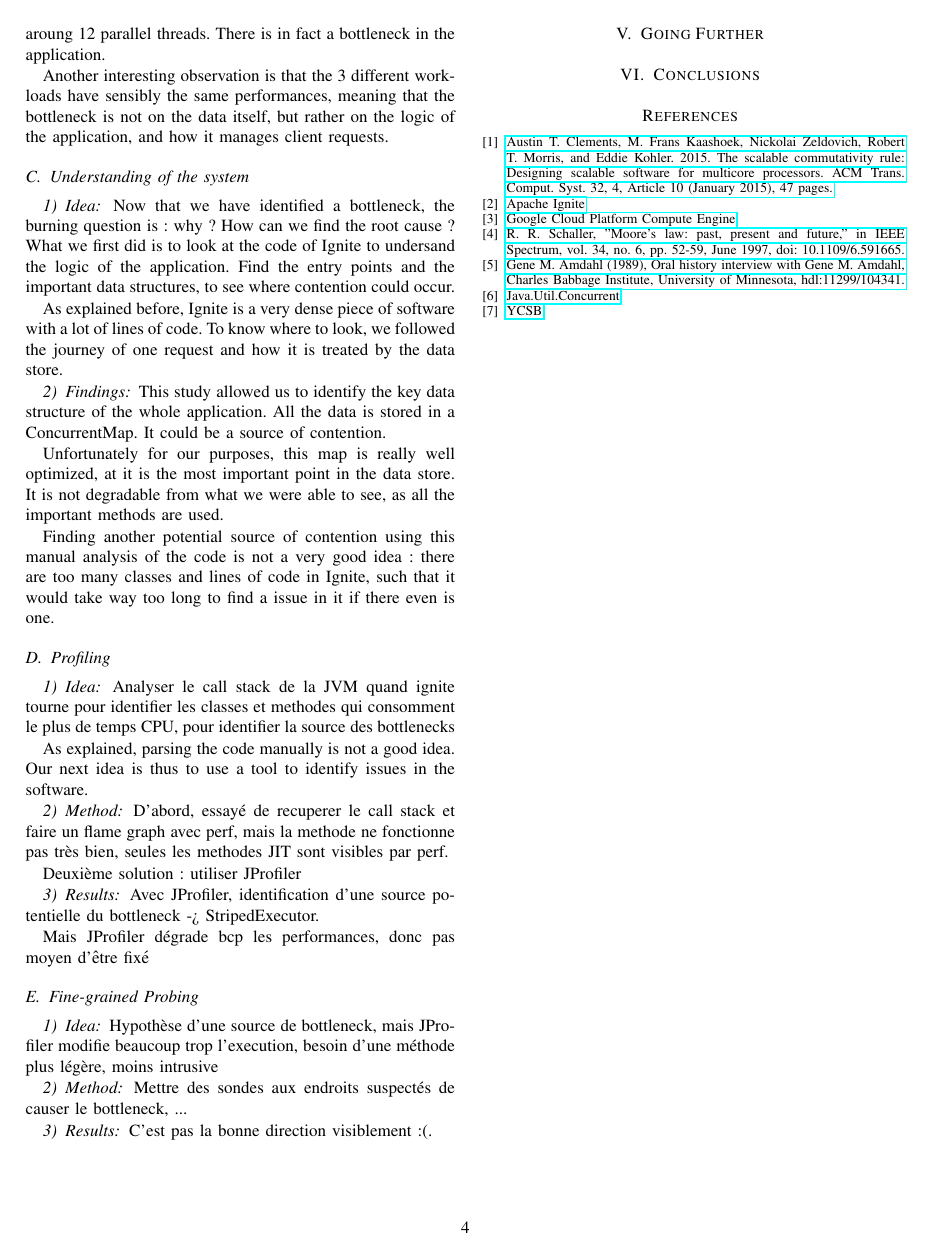
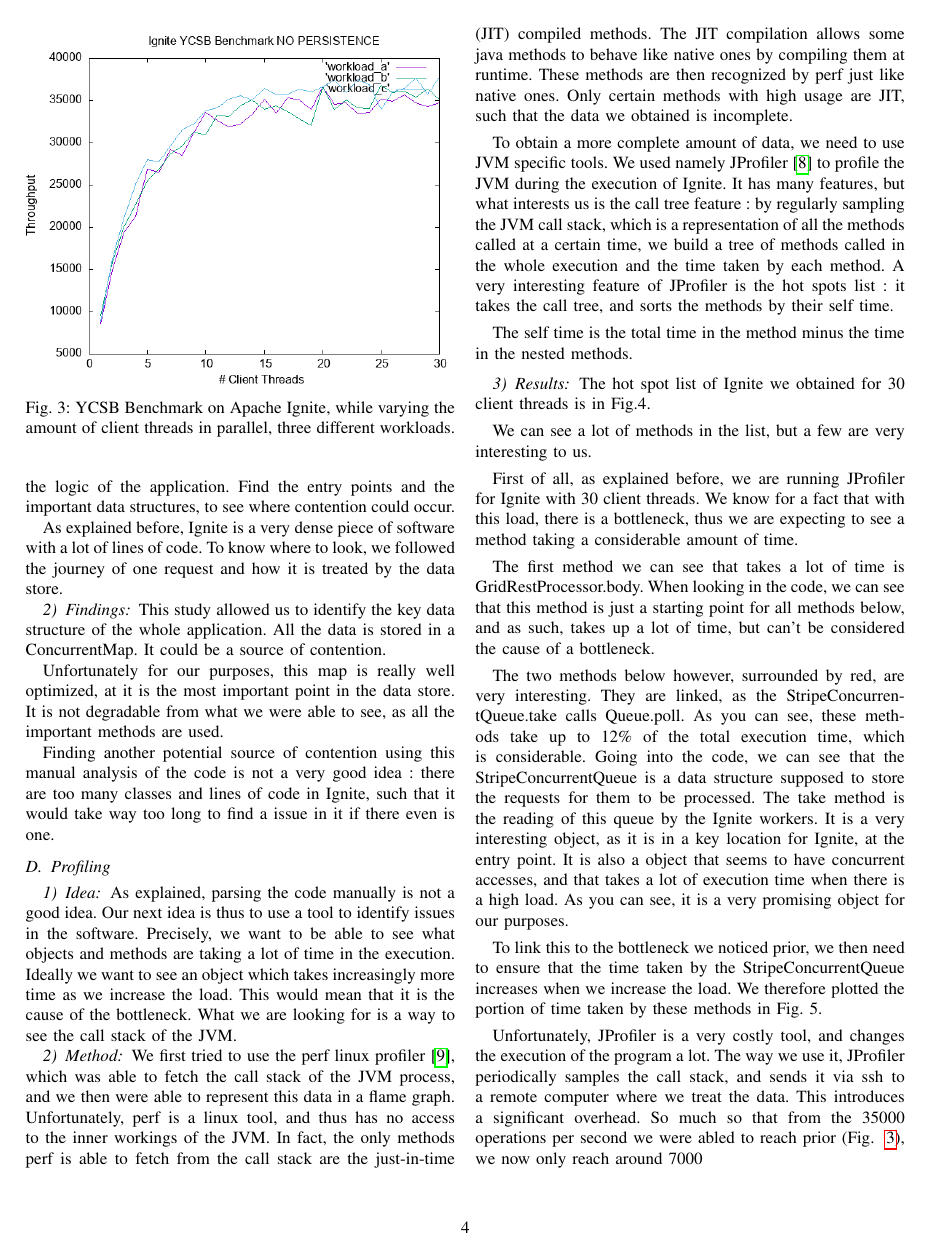
Before and after one commit to Adchad/IgniteDegradableObjects, a LaTeX paper (report/rapport.tex): page 4 of 4 before the commit and page 4 of 5 after it. Compiled offline with pdfLaTeX; a missing font is replaced by an installed copy or a similar font; a LaTeX package or settings file that is missing is left out.

Commit message:
update to the report

```diff
--- a/report/rapport.tex
+++ b/report/rapport.tex
@@ -145,7 +146,7 @@ First, if we notice that when we increase the number of parallel clients, the to
 \subsubsection{Results}
 
 \begin{figure}[!ht]
-\centerline{\includegraphics[width=70mm]{coarse_grained.png}}
+\centerline{\includegraphics[width=90mm]{coarse_grained.png}}
 \caption{YCSB Benchmark on Apache Ignite, while varying the amount of client threads in parallel, three different workloads.}
 \label{coarse_grained}
 \end{figure}
@@ -158,7 +165,7 @@ Another interesting observation is that the 3 different workloads have sensibly
 \subsection{Understanding of the system}
 \subsubsection{Idea}
 Now that we have identified a bottleneck, the burning question is : why ? How can we find the root cause ?
-What we first did is to look at the code of Ignite to undersand the logic of the application. Find the entry points and the important data structures, to see where contention could occur.
+What we first did is to look at the code of Ignite to understand the logic of the application. Find the entry points and the important data structures, to see where contention could occur.
 
 As explained before, Ignite is a very dense piece of software with a lot of lines of code. To know where to look, we followed the journey of one request and how it is treated by the data store.
 
@@ -171,14 +178,24 @@ Finding another potential source of contention using this manual analysis of the
 
 \subsection{Profiling}
 \subsubsection{Idea}
-Analyser le call stack de la JVM quand ignite tourne pour identifier les classes et methodes qui consomment le plus de temps CPU, pour identifier la source des bottlenecks
+As explained, parsing the code manually is not a good idea. Our next idea is thus to use a tool to identify issues in the software. Precisely, we want to be able to see what objects and methods are taking a lot of time in the execution. Ideally we want to see an object which takes increasingly more time as we increase the load. This would mean that it is the cause of the bottleneck. What we are looking for is a way to see the call stack of the JVM.
 
-As explained, parsing the code manually is not a good idea. Our next idea is thus to use a tool to identify issues in the software.
 \subsubsection{Method}
-D'abord, essayé de recuperer le call stack et faire un flame graph avec perf, mais la methode ne fonctionne pas très bien, seules les methodes JIT sont visibles par perf.
+We first tried to use the perf linux profiler \cite{perf}, which was able to fetch the call stack of the JVM process, and we then were able to represent this data in a flame graph. Unfortunately, perf is a linux tool, and thus has no access to the inner workings of the JVM. In fact, the only methods perf is able to fetch from the call stack are the just-in-time (JIT) compiled methods. The JIT compilation allows some java methods to behave like native ones by compiling them at runtime. These methods are then recognized by perf just like native ones. Only certain methods with high usage are JIT, such that the data we obtained is incomplete.
 
-Deuxième solution : utiliser JProfiler
+To obtain a more complete amount of data, we need to use JVM specific tools. We used namely JProfiler \cite{jprofiler} to profile the JVM during the execution of Ignite. It has many features, but what interests us is the call tree feature : by regularly sampling the JVM call stack, which is a representation of all the methods called at a certain time, we build a tree of methods called in the whole execution and the time taken by each method. A very interesting feature of JProfiler is the hot spots list : it takes the call tree, and sorts the methods by their self time.
+
+The self time is the total time in the method minus the time in the nested methods.
+
 \subsubsection{Results}
-Avec JProfiler, identification d'une source potentielle du bottleneck -> StripedExecutor.
+The hot spot list of Ignite we obtained for 30 client threads is in Fig.4.
 
-Mais JProfiler dégrade bcp les performances, donc pas moyen d'être fixé
+We can see a lot of methods in the list, but a few are very interesting to us.
+
+First of all, as explained before, we are running JProfiler for Ignite with 30 client threads. We know for a fact that with this load, there is a bottleneck, thus we are expecting to see a method taking a considerable amount of time.
+
+The first method we can see that takes a lot of time is GridRestProcessor.body. When looking in the code, we can see that this method is just a starting point for all methods below, and as such, takes up a lot of time, but can't be considered the cause of a bottleneck.
+
+The two methods below however, surrounded by red, are very interesting. They are linked, as the StripeConcurrentQueue.take calls Queue.poll. As you can see, these methods take up to 12\% of the total execution time, which is considerable. Going into the code, we can see that the StripeConcurrentQueue is a data structure supposed to store the requests for them to be processed. The take method is the reading of this queue by the Ignite workers. It is a very interesting object, as it is in a key location for Ignite, at the entry point. It is also a object that seems to have concurrent accesses, and that takes a lot of execution time when there is a high load. As you can see, it is a very promising object for our purposes.
+
+To link this to the bottleneck we noticed prior, we then need to ensure that the time taken by the StripeConcurrentQueue increases when we increase the load. We therefore plotted the portion of time taken by these methods in Fig. 5.
@@ -185,3 +206,8 @@ Mais JProfiler dégrade bcp les performances, donc pas moyen d'être fixé
+\label{selftime}
+\end{figure}
+
+Unfortunately, JProfiler is a very costly tool, and changes the execution of the program a lot. The way we use it, JProfiler periodically samples the call stack, and sends it via ssh to a remote computer where we treat the data. This introduces a significant overhead. So much so that from the 35000 operations per second we were abled to reach prior (Fig. ~\ref{coarse_grained}), we now only reach around 7000
+
 
 \subsection{Fine-grained Probing}
 \subsubsection{Idea}
```
Also changed, not shown: report/hotspot.png (added), report/rapport.pdf, report/selftime.png (added), report/rapport.tex (17 more changed lines), 3 other files.
